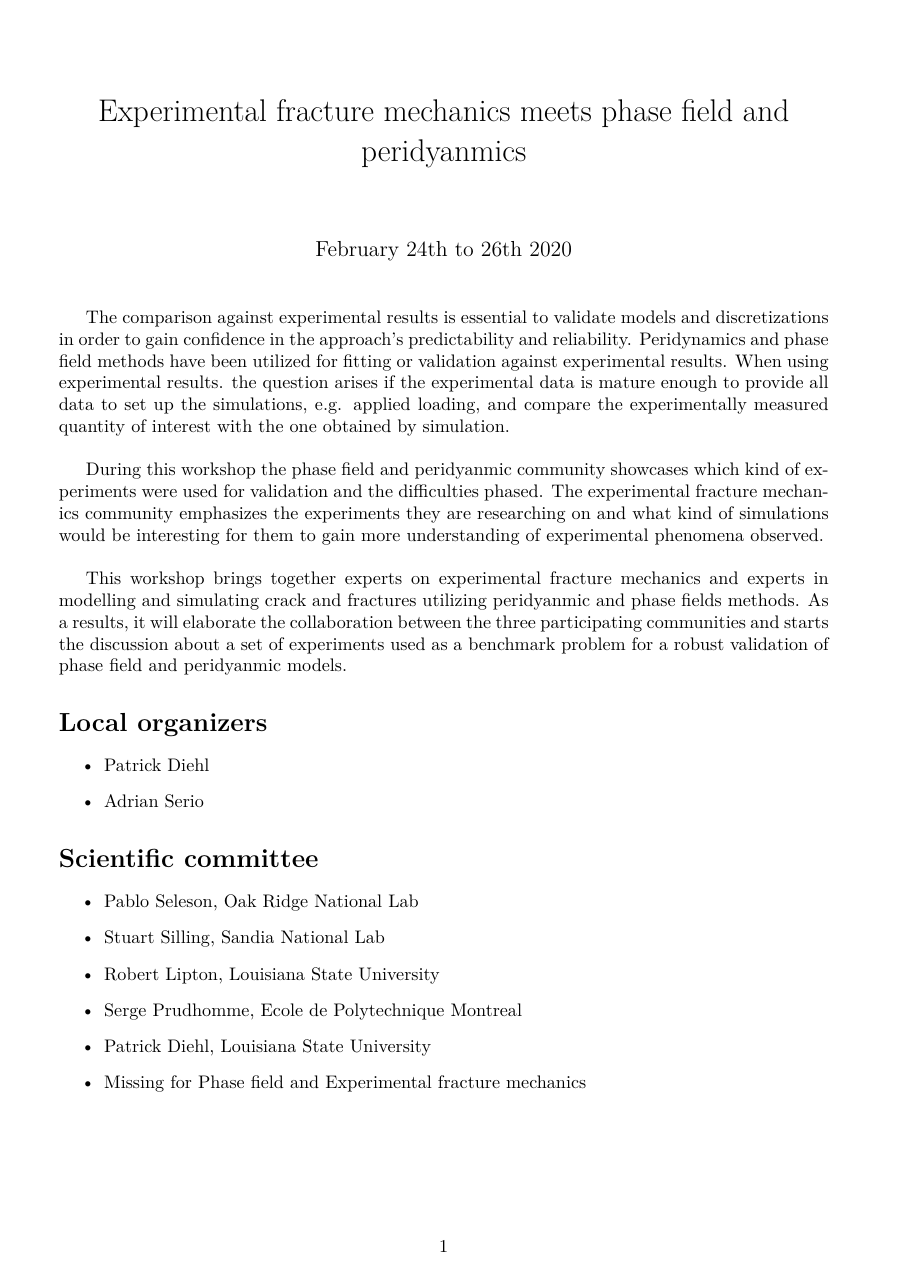
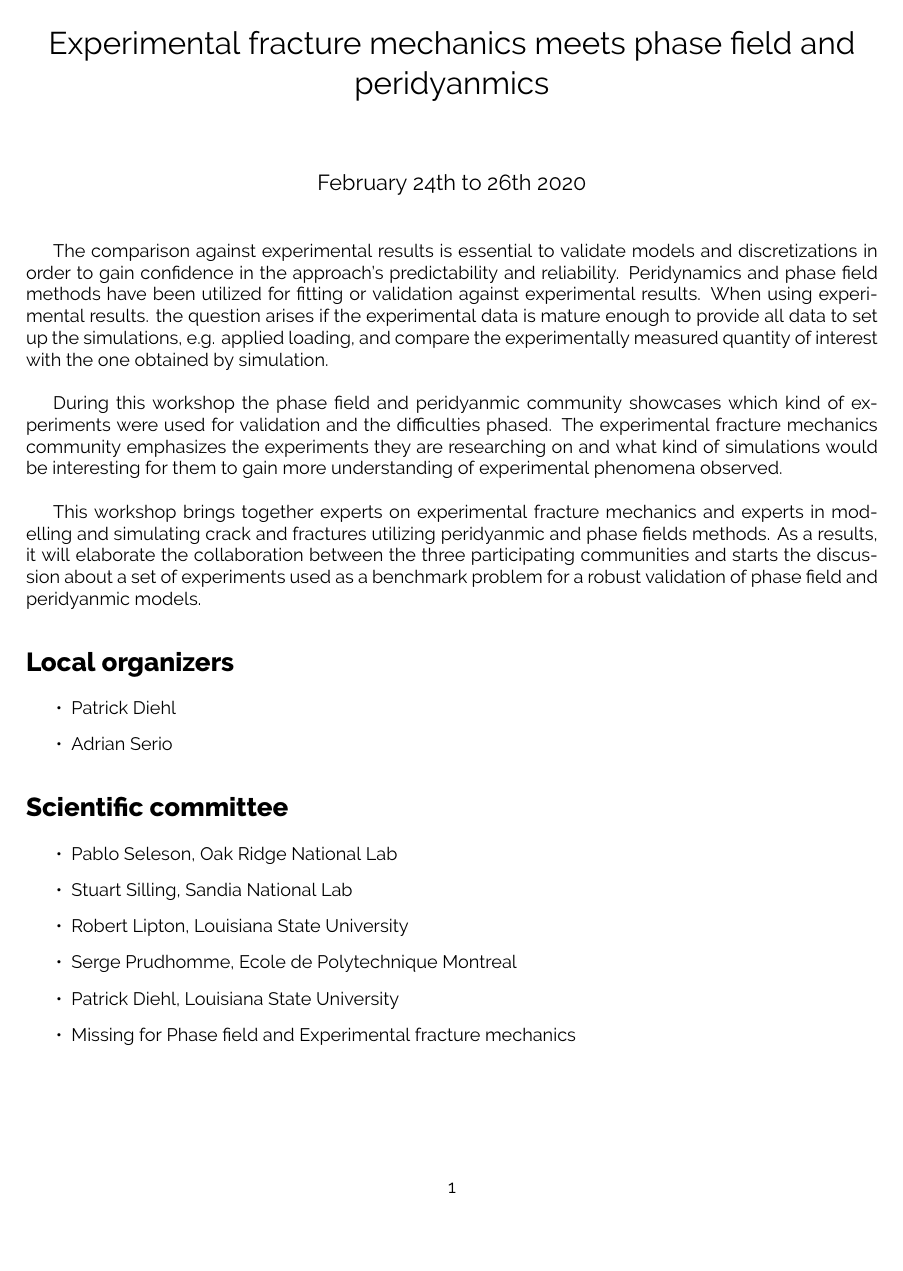
Before and after one commit to diehlpk/wfm2020, a LaTeX document (abstract/abstract.tex): the whole page. Compiled offline with XeLaTeX.

Commit message:
Change font

```diff
--- a/abstract/abstract.tex
+++ b/abstract/abstract.tex
@@ -1,7 +1,6 @@
-\documentclass{article}
+\documentclass[letterpaper]{article}
 \usepackage[utf8]{inputenc}
-
-\usepackage{a4wide}
+\usepackage[margin=1in]{geometry}
 
 \title{Experimental fracture mechanics meets phase field and peridyanmics}
 %\author{Patrick Diehl}
@@ -10,6 +9,9 @@
 \usepackage{natbib}
 \usepackage{graphicx}
 
+\usepackage{fontspec}
+\setmainfont{Raleway}
+
 \begin{document}
 
 \maketitle
```
